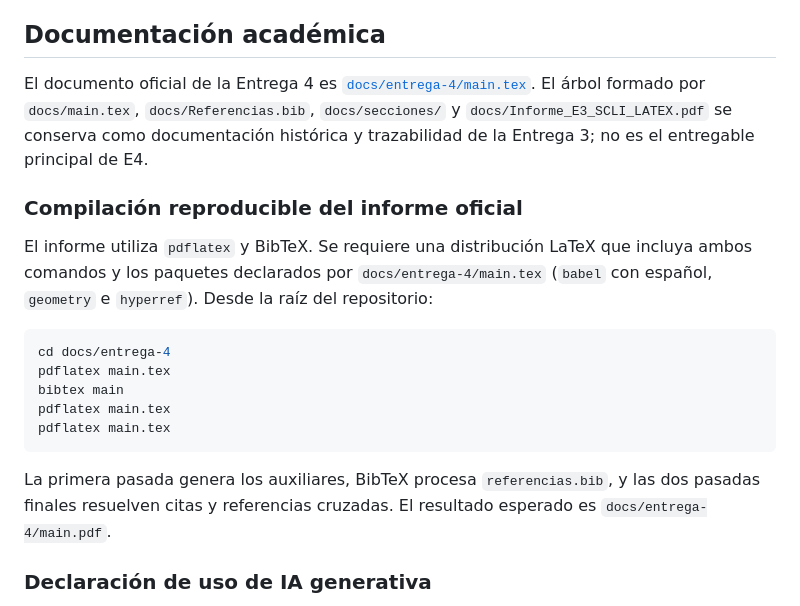
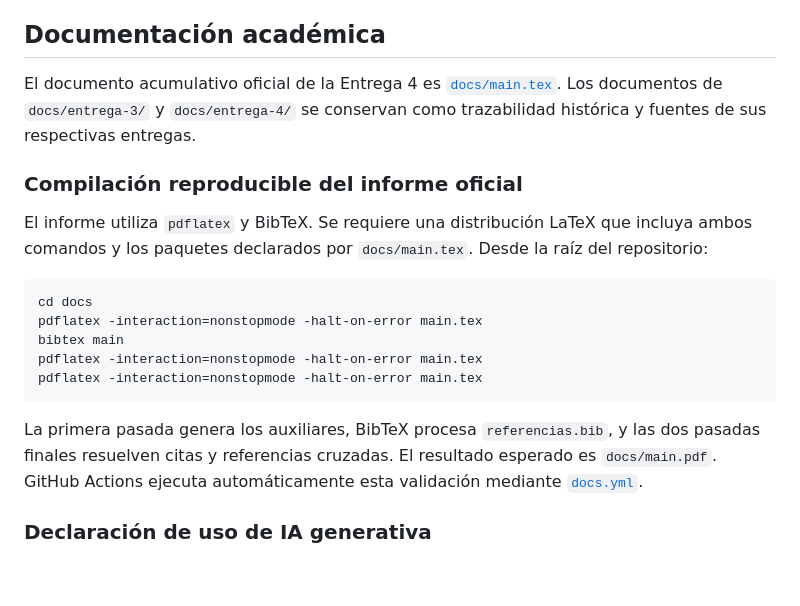
Before and after one commit to ffarinangog2/Entrega-final-del-PFC, a Markdown page: README.md, the part around the change. Drawn GitHub-style; blank space fills up the shorter version.

Commit message:
docs: actualizar compilacion del informe principal

````diff
--- a/README.md
+++ b/README.md
@@ -258,30 +258,29 @@ El rollback usa un SHA anterior y preserva volúmenes CockroachDB.
 
 ## Documentación académica
 
-El documento oficial de la Entrega 4 es
-[`docs/entrega-4/main.tex`](docs/entrega-4/main.tex). El árbol formado por
-`docs/main.tex`, `docs/Referencias.bib`, `docs/secciones/` y
-`docs/Informe_E3_SCLI_LATEX.pdf` se conserva como documentación histórica y
-trazabilidad de la Entrega 3; no es el entregable principal de E4.
+El documento acumulativo oficial de la Entrega 4 es
+[`docs/main.tex`](docs/main.tex). Los documentos de `docs/entrega-3/` y
+`docs/entrega-4/` se conservan como trazabilidad histórica y fuentes de sus
+respectivas entregas.
 
 ### Compilación reproducible del informe oficial
 
 El informe utiliza `pdflatex` y BibTeX. Se requiere una distribución LaTeX que
-incluya ambos comandos y los paquetes declarados por
-`docs/entrega-4/main.tex` (`babel` con español, `geometry` e `hyperref`). Desde
-la raíz del repositorio:
+incluya ambos comandos y los paquetes declarados por `docs/main.tex`. Desde la
+raíz del repositorio:
 
 ```bash
-cd docs/entrega-4
-pdflatex main.tex
+cd docs
+pdflatex -interaction=nonstopmode -halt-on-error main.tex
 bibtex main
-pdflatex main.tex
-pdflatex main.tex
+pdflatex -interaction=nonstopmode -halt-on-error main.tex
+pdflatex -interaction=nonstopmode -halt-on-error main.tex
 ```
 
 La primera pasada genera los auxiliares, BibTeX procesa `referencias.bib`, y
 las dos pasadas finales resuelven citas y referencias cruzadas. El resultado
-esperado es `docs/entrega-4/main.pdf`.
+esperado es `docs/main.pdf`. GitHub Actions ejecuta automáticamente esta
+validación mediante [`docs.yml`](.github/workflows/docs.yml).
 
 ### Declaración de uso de IA generativa
 
````
